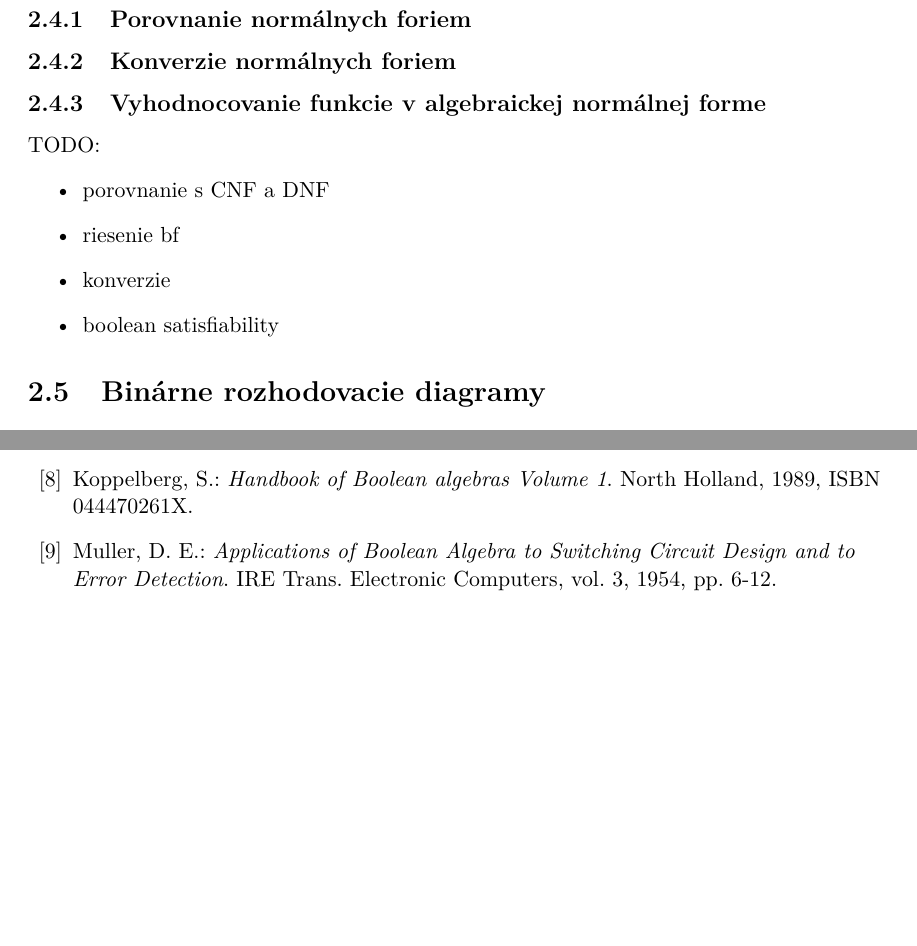
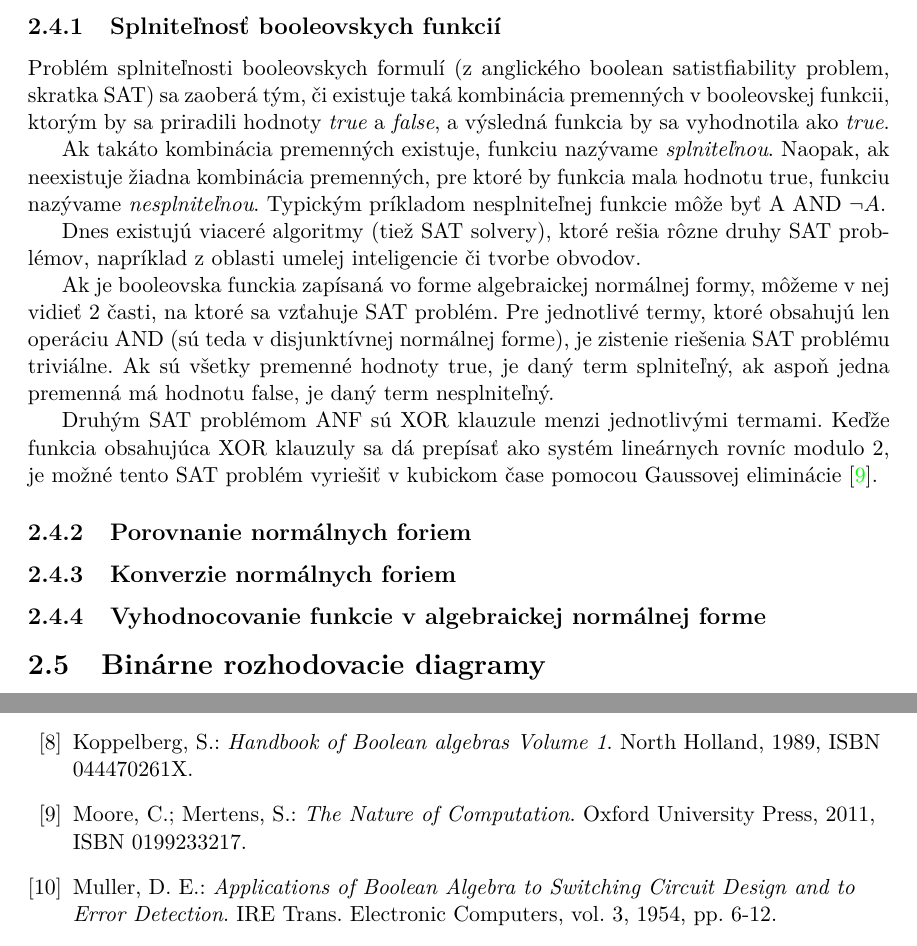
Before and after one commit to ScandalAnimal/bachelor_thesis, a LaTeX thesis (DOC/projekt.tex, which reads DOC/projekt-01-kapitoly-chapters.tex, DOC/projekt-20-literatura-bibliography.bib): two parts of pages 10 and 25 of 27 before the commit and two parts of pages 11 and 26 of 28 after it, joined at a grey line, cut at the place of the change, the shorter picture padded with empty space. Compiled offline with pdfLaTeX.

Commit message:
text- boolean satisfiabilty

```diff
--- a/DOC/projekt-01-kapitoly-chapters.tex
+++ b/DOC/projekt-01-kapitoly-chapters.tex
@@ -153,17 +153,20 @@ jednoduchým polynómom, ktorý v sebe neobsahuje koeficienty ani exponenty. Koe
 \vspace*{0.5\baselineskip}
 Pomocou operácií AND $\wedge$ a NOT $\neg$ dokážeme vytvoriť všetky ostatné operácie v Booleovskej algebre. Ďalšie operácie sú tvorené len kombináciou týchto dvoch operácií. Keďže v ANF je nie povolená operácia NOT, musíme si ju nejako vytvoriť. Negácia v ANF vzniká XORom premennej a logickej jedničky: x $\bigoplus$ 1. Týmto sposobom dokážeme previesť do ANF aj funkcie z iných normálnych foriem, prípadne aj z iných reprezentácií.
 
+\subsection{Splniteľnosť booleovskych funkcií}
+Problém splniteľnosti booleovskych formulí (z anglického boolean satistfiability problem, skratka SAT) sa zaoberá tým, či existuje taká kombinácia premenných v booleovskej funkcii, ktorým by sa priradili hodnoty \textit{true} a \textit{false}, a výsledná funkcia by sa vyhodnotila ako \textit{true}.
+
+Ak takáto kombinácia premenných existuje, funkciu nazývame \textit{splniteľnou}. Naopak, ak neexistuje žiadna kombinácia premenných, pre ktoré by funkcia mala hodnotu true, funkciu nazývame \textit{nesplniteľnou}. Typickým príkladom nesplniteľnej funkcie môže byť A AND $\neg A$.
+
+Dnes existujú viaceré algoritmy (tiež SAT solvery), ktoré rešia rôzne druhy SAT problémov, napríklad z oblasti umelej inteligencie či tvorbe obvodov.
+
+Ak je booleovska funckia zapísaná vo forme algebraickej normálnej formy, môžeme v nej vidieť 2 časti, na ktoré sa vzťahuje SAT problém. Pre jednotlivé termy, ktoré obsahujú len operáciu AND (sú teda v disjunktívnej normálnej forme), je zistenie riešenia SAT problému triviálne. Ak sú všetky premenné hodnoty true, je daný term splniteľný, ak aspoň jedna premenná má hodnotu false, je daný term nesplniteľný.
+
+Druhým SAT problémom ANF sú XOR klauzule menzi jednotlivými termami. Keďže funkcia obsahujúca XOR klauzuly sa dá prepísať ako systém lineárnych rovníc modulo 2, je možné tento SAT problém vyriešiť v kubickom čase pomocou Gaussovej eliminácie \cite{gauss}.
+
 \subsection{Porovnanie normálnych foriem}
 \subsection{Konverzie normálnych foriem}
 \subsection{Vyhodnocovanie funkcie v algebraickej normálnej forme}
-
-TODO:
-\begin{itemize}
-	\item porovnanie s CNF a DNF
-	\item riesenie bf
-	\item konverzie
-	\item boolean satisfiability
-\end{itemize}
 
 \section{Binárne rozhodovacie diagramy} \label{bdds}
 Binárne rozhodovacie diagramy (BDD) sú triedou grafov, ktorá je prevažne využívaná ako dátová štruktúra pre reprezentáciu Booleovskych funkcií v dnešnej dobe. Existujú viaceré implementácie, ktoré sú postavené práve na BDD. Používajú sa na riešenie problémov ekvivalencie a splniteľnosti výrazov. Sú veľmi dôležité v oblastiach HW designu a optimalizácie.
--- a/DOC/projekt-20-literatura-bibliography.bib
+++ b/DOC/projekt-20-literatura-bibliography.bib
@@ -111,4 +111,11 @@
 	pages = "293--318",
 	publisher = "ACM",
 	address = "New York, NY, USA"
+},
+@book{gauss,
+	author = "Cristopher Moore and Stephan Mertens",
+	title = "The Nature of Computation",
+	publisher = "Oxford University Press",
+	year = "2011",
+	ISBN = "0199233217"
 }
```
Also changed, not shown: DOC/projekt.bbl, DOC/projekt.pdf, DOC/projekt-01-kapitoly-chapters.tex (6 more changed lines), 6 other files.
